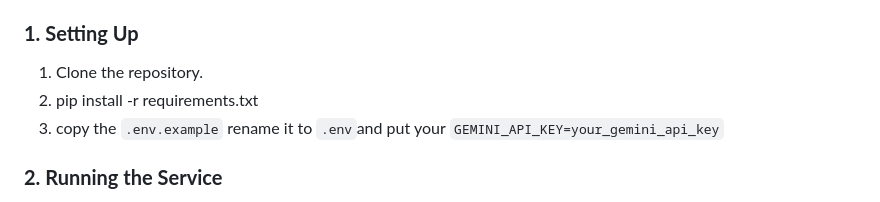
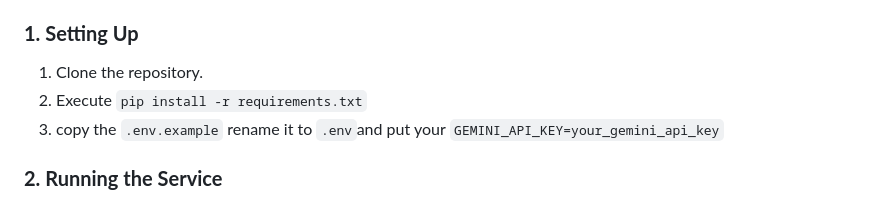
Before and after one commit to anas1412/GeminiWire, a Markdown page: README.md, the part around the change. Drawn GitHub-style.

Commit message:
Update documentation

```diff
--- a/README.md
+++ b/README.md
@@ -35,7 +35,7 @@ The result is standardized into a GeminiResponse object, ensuring consistent out
 ### **1\. Setting Up**
 
 1.  Clone the repository.
-2.  pip install -r requirements.txt
+2.  Execute `pip install -r requirements.txt`
 3.  copy the `.env.example` rename it to `.env`and put your `GEMINI_API_KEY=your_gemini_api_key`
 
 ### **2\. Running the Service**
```
